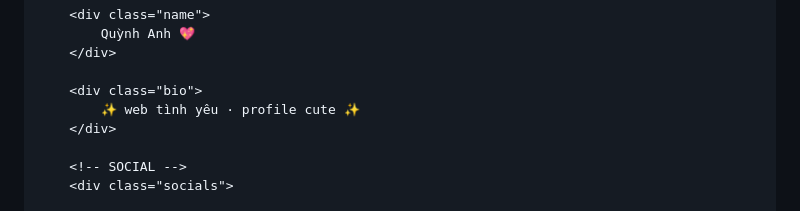
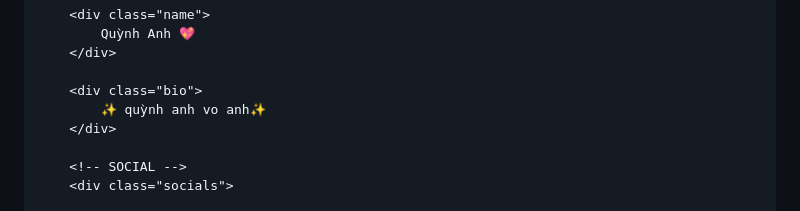
Before and after one commit to vandatvncode/VanwDatDev, a Markdown page: README.md, the part around the change. GitHub-like rendering.

```diff
--- a/README.md
+++ b/README.md
@@ -272,7 +272,7 @@ body{
         </div>
 
         <div class="bio">
-            ✨ web tình yêu · profile cute ✨
+            ✨ quỳnh anh vo anh✨
         </div>
 
         <!-- SOCIAL -->
```
